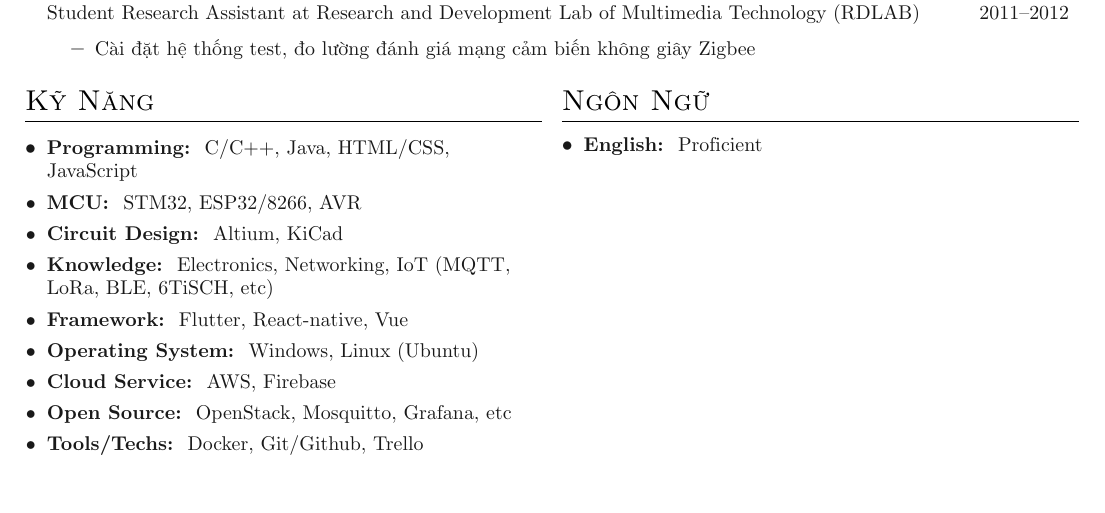
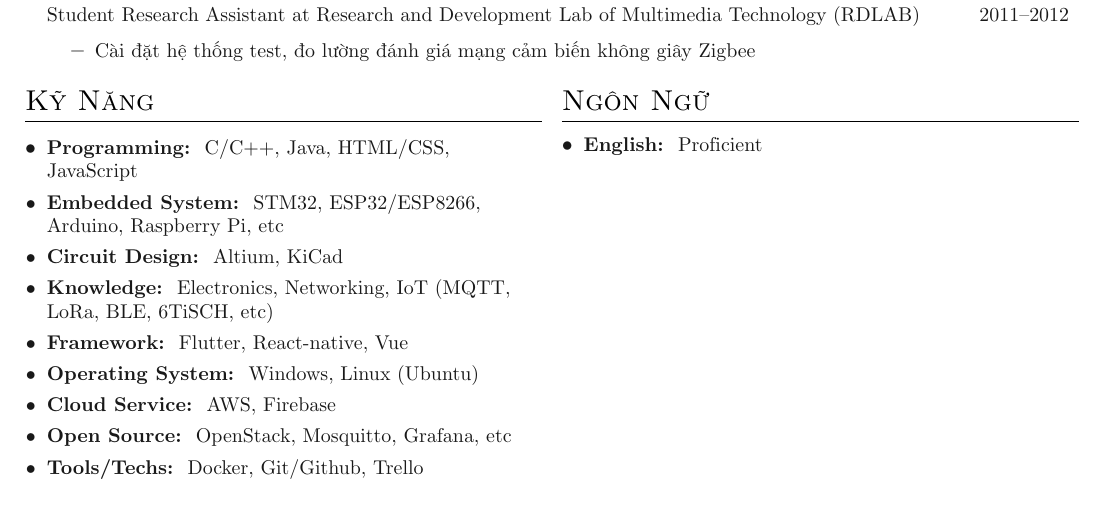
Before and after one commit to pdt590/my-cv, a LaTeX document (main.tex, which reads sections/skills.tex): part of page 2 of 3, cut so that both start at the same text. Compiled offline with pdfLaTeX.

Commit message:
Add more skill info

```diff
--- a/sections/skills.tex
+++ b/sections/skills.tex
@@ -3,7 +3,7 @@
 
 \denseouterlist{
   \entry{\textbf{Programming: } C/C++, Java, HTML/CSS, JavaScript}
-  \entry{\textbf{MCU: } STM32, ESP32/8266, AVR}
+  \entry{\textbf{Embedded System: } STM32, ESP32/ESP8266, Arduino, Raspberry Pi, etc}
   \entry{\textbf{Circuit Design: } Altium, KiCad}
   \entry{\textbf{Knowledge: } Electronics, Networking, IoT (MQTT, LoRa, BLE, 6TiSCH, etc)}
   \entry{\textbf{Framework: } Flutter, React-native, Vue}
```
